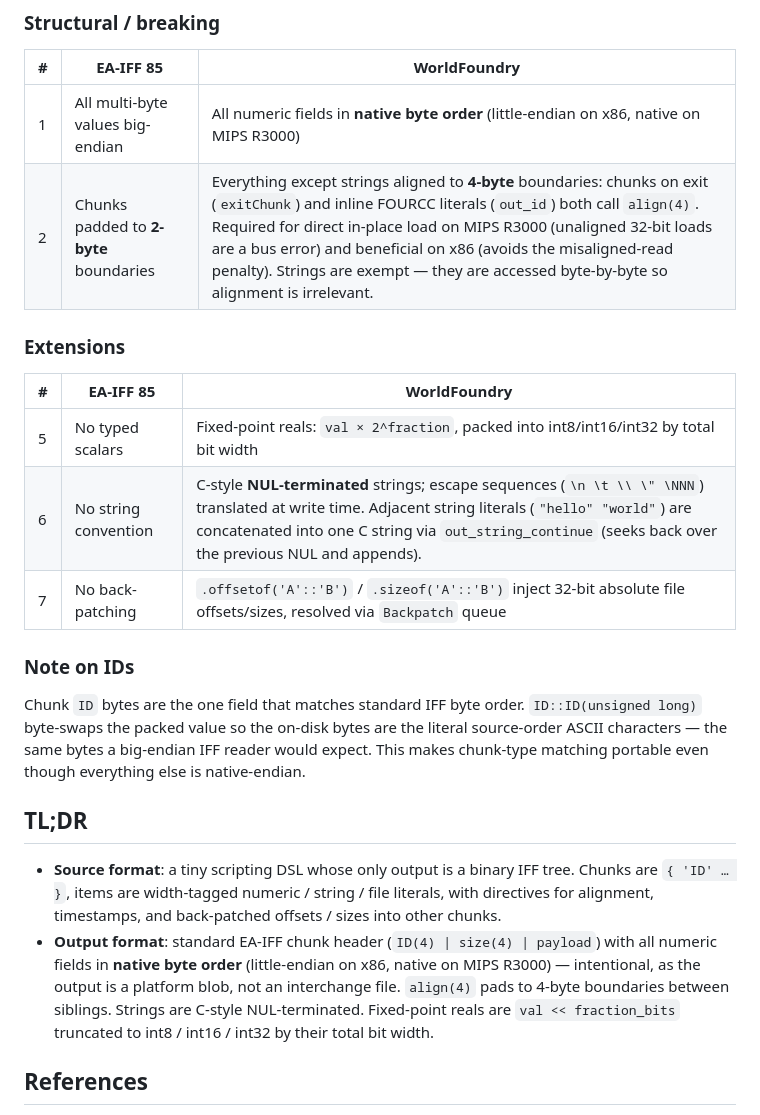
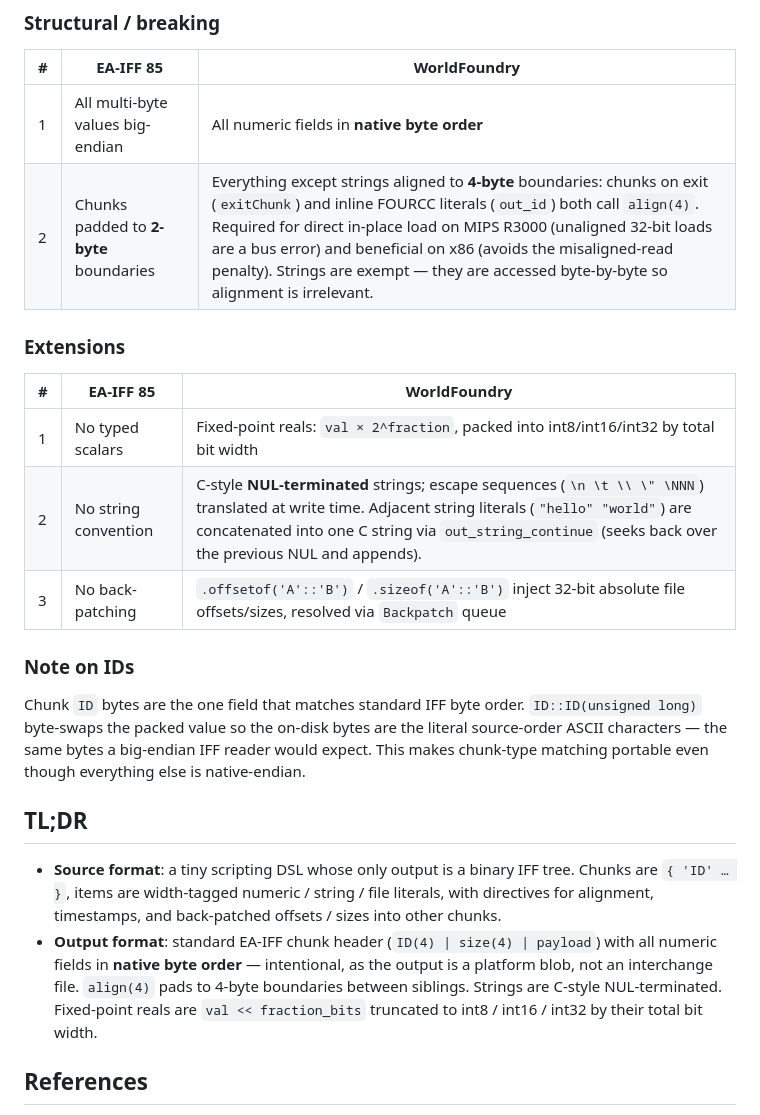
Before and after one commit to WorldFoundry/WorldFoundry, a Markdown page: 2026-04-10-worldfoundry-iffcomp-format.md, the part around the change. GitHub-like rendering.

Commit message:
iffcomp doc: renumber extensions 1-3, drop redundant platform list
Extensions table now has its own 1-3 numbering independent of structural
table. Also drop "(little-endian on x86, native on MIPS R3000)" from
native byte order references — redundant and platform-limiting.

Co-Authored-By: Claude Sonnet 4.6 <noreply@anthropic.com>

```diff
--- a/2026-04-10-worldfoundry-iffcomp-format.md
+++ b/2026-04-10-worldfoundry-iffcomp-format.md
@@ -190,16 +190,16 @@ The file produced by `iffcomp` shares the EA-IFF chunk-header shape but deviates
 
 | # | EA-IFF 85 | WorldFoundry |
 |---|---|---|
-| 1 | All multi-byte values big-endian | All numeric fields in **native byte order** (little-endian on x86, native on MIPS R3000) |
+| 1 | All multi-byte values big-endian | All numeric fields in **native byte order** |
 | 2 | Chunks padded to **2-byte** boundaries | Everything except strings aligned to **4-byte** boundaries: chunks on exit (`exitChunk`) and inline FOURCC literals (`out_id`) both call `align(4)`. Required for direct in-place load on MIPS R3000 (unaligned 32-bit loads are a bus error) and beneficial on x86 (avoids the misaligned-read penalty). Strings are exempt — they are accessed byte-by-byte so alignment is irrelevant. |
 
 ### Extensions
 
 | # | EA-IFF 85 | WorldFoundry |
 |---|---|---|
-| 5 | No typed scalars | Fixed-point reals: `val × 2^fraction`, packed into int8/int16/int32 by total bit width |
-| 6 | No string convention | C-style **NUL-terminated** strings; escape sequences (`\n \t \\ \" \NNN`) translated at write time. Adjacent string literals (`"hello" "world"`) are concatenated into one C string via `out_string_continue` (seeks back over the previous NUL and appends). |
-| 7 | No back-patching | `.offsetof('A'::'B')` / `.sizeof('A'::'B')` inject 32-bit absolute file offsets/sizes, resolved via `Backpatch` queue |
+| 1 | No typed scalars | Fixed-point reals: `val × 2^fraction`, packed into int8/int16/int32 by total bit width |
+| 2 | No string convention | C-style **NUL-terminated** strings; escape sequences (`\n \t \\ \" \NNN`) translated at write time. Adjacent string literals (`"hello" "world"`) are concatenated into one C string via `out_string_continue` (seeks back over the previous NUL and appends). |
+| 3 | No back-patching | `.offsetof('A'::'B')` / `.sizeof('A'::'B')` inject 32-bit absolute file offsets/sizes, resolved via `Backpatch` queue |
 
 ### Note on IDs
 
@@ -208,7 +208,7 @@ Chunk `ID` bytes are the one field that matches standard IFF byte order. `ID::ID
 ## TL;DR
 
 - **Source format**: a tiny scripting DSL whose only output is a binary IFF tree. Chunks are `{ 'ID' … }`, items are width-tagged numeric / string / file literals, with directives for alignment, timestamps, and back-patched offsets / sizes into other chunks.
-- **Output format**: standard EA-IFF chunk header (`ID(4) | size(4) | payload`) with all numeric fields in **native byte order** (little-endian on x86, native on MIPS R3000) — intentional, as the output is a platform blob, not an interchange file. `align(4)` pads to 4-byte boundaries between siblings. Strings are C-style NUL-terminated. Fixed-point reals are `val << fraction_bits` truncated to int8 / int16 / int32 by their total bit width.
+- **Output format**: standard EA-IFF chunk header (`ID(4) | size(4) | payload`) with all numeric fields in **native byte order** — intentional, as the output is a platform blob, not an interchange file. `align(4)` pads to 4-byte boundaries between siblings. Strings are C-style NUL-terminated. Fixed-point reals are `val << fraction_bits` truncated to int8 / int16 / int32 by their total bit width.
 
 ## References
 
```
